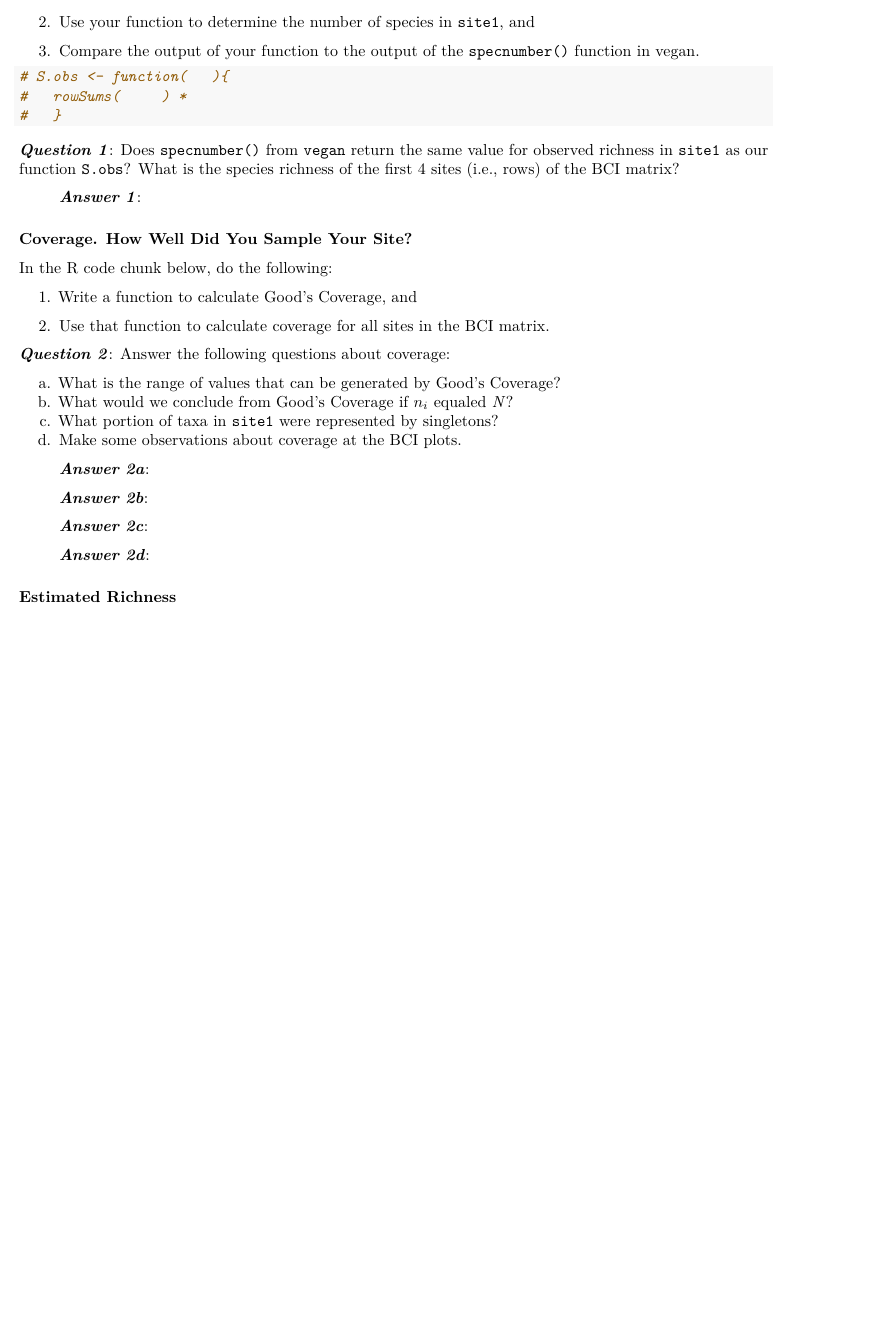
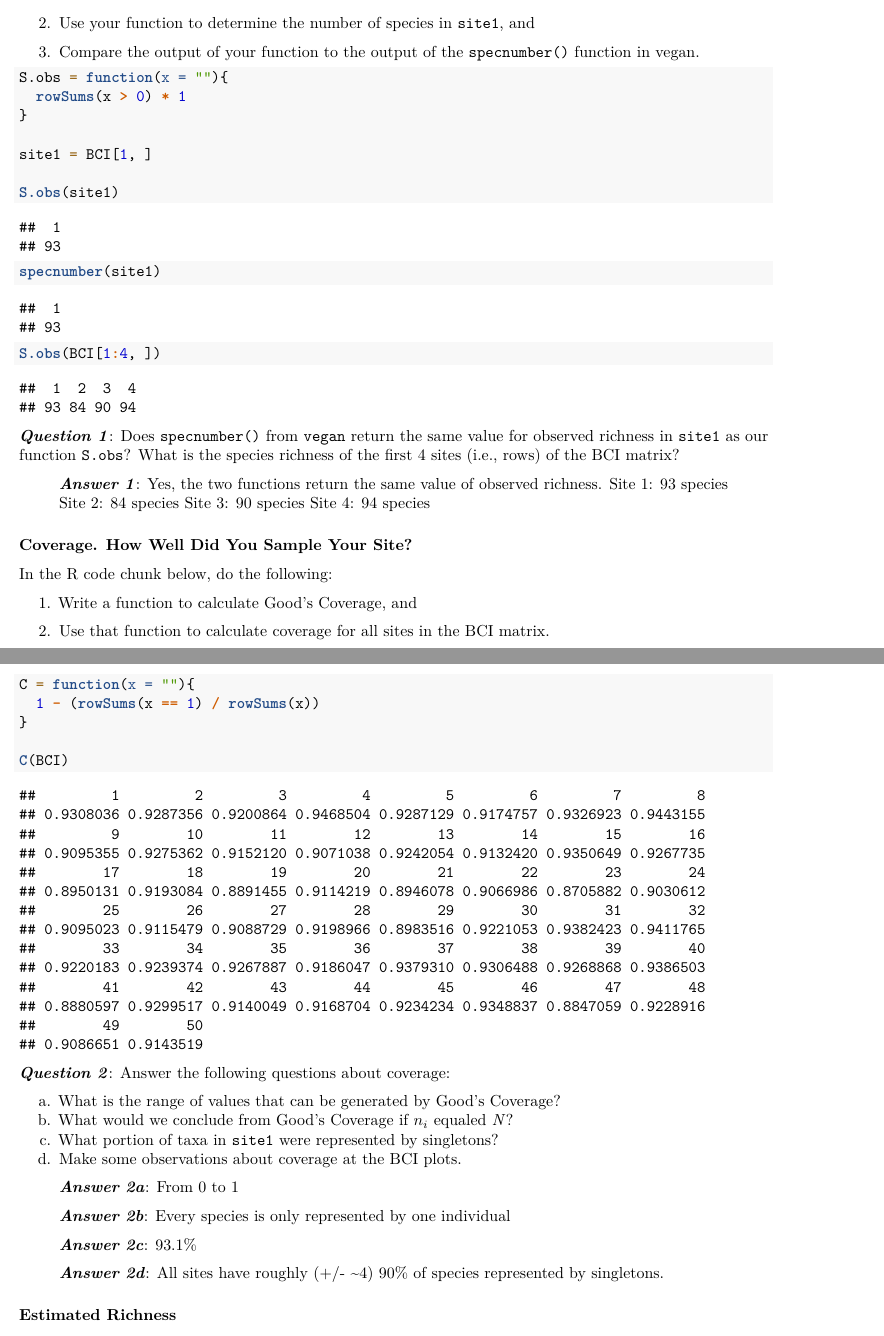
Before and after one commit to macaple/QB2019_Caple, an R Markdown document (2.Worksheets/5.AlphaDiversity/alpha_assignment.Rmd): part of page 2 of 6 before the commit and two parts of pages 2 and 3 of 7 after it, the two joined at a grey line, cut so that both start at the same text, the shorter picture padded with empty space. Rendered offline with R 4.5, knitr and Pandoc, then LaTeX, with nearby package versions.

Commit message:
Alpha diversity worksheet progress

````diff
--- a/2.Worksheets/5.AlphaDiversity/alpha_assignment.Rmd
+++ b/2.Worksheets/5.AlphaDiversity/alpha_assignment.Rmd
@@ -67,17 +67,26 @@ In the R code chunk below, do the following:
 3. Compare the output of your function to the output of the `specnumber()` function in vegan.
 
 ```{r}
+S.obs = function(x = ""){
+  rowSums(x > 0) * 1
+}
 
-# S.obs <- function(   ){
-#   rowSums(     ) *
-#   }
+site1 = BCI[1, ]
 
+S.obs(site1)
+specnumber(site1)
+
+S.obs(BCI[1:4, ])
 ```
 
 ***Question 1***: Does `specnumber()` from `vegan` return the same value for observed richness in `site1` as our function `S.obs`?
 What is the species richness of the first 4 sites (i.e., rows) of the BCI matrix?
 
-> ***Answer 1***:
+> ***Answer 1***: Yes, the two functions return the same value of observed richness.
+> Site 1: 93 species
+> Site 2: 84 species
+> Site 3: 90 species
+> Site 4: 94 species
 
 
 
@@ -90,8 +99,11 @@ In the R code chunk below, do the following:
 2. Use that function to calculate coverage for all sites in the BCI matrix.
 
 ```{r}
+C = function(x = ""){
+  1 - (rowSums(x == 1) / rowSums(x))
+}
 
-
+C(BCI)
 ```
 
 ***Question 2***: Answer the following questions about coverage:
@@ -101,13 +113,13 @@ b.  What would we conclude from Good's Coverage if $n_{i}$ equaled *N*?
 c.  What portion of taxa in `site1` were represented by singletons?
 d.  Make some observations about coverage at the BCI plots.
 
-> ***Answer 2a***:
+> ***Answer 2a***:  From 0 to 1
 
-> ***Answer 2b***:
+> ***Answer 2b***:  Every species is only represented by one individual
 
-> ***Answer 2c***:
+> ***Answer 2c***:  93.1%
 
-> ***Answer 2d***:
+> ***Answer 2d***:  All sites have roughly (+/- ~4) 90% of species represented by singletons.
 
 
 ### Estimated Richness
````
Also changed, not shown: 2.Worksheets/5.AlphaDiversity/alpha_assignment.Rmd (14 more changed lines), 3 other files.
